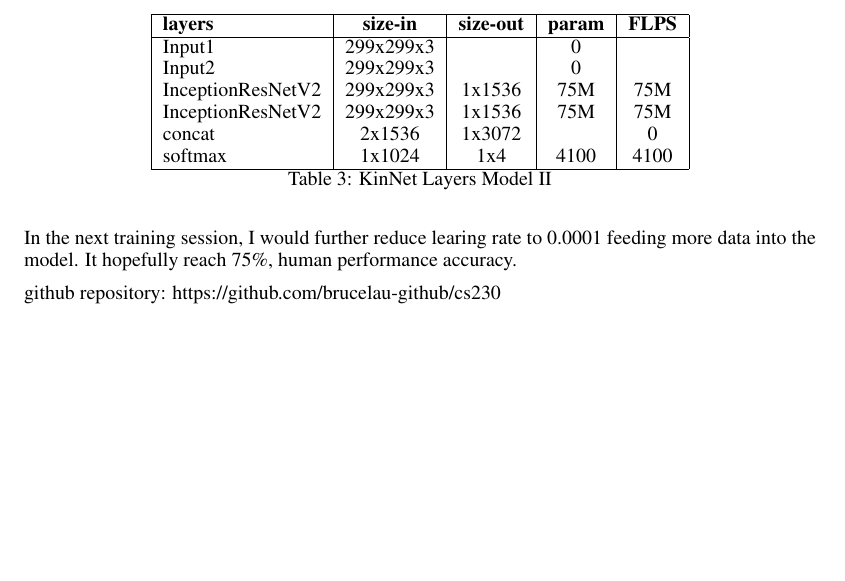
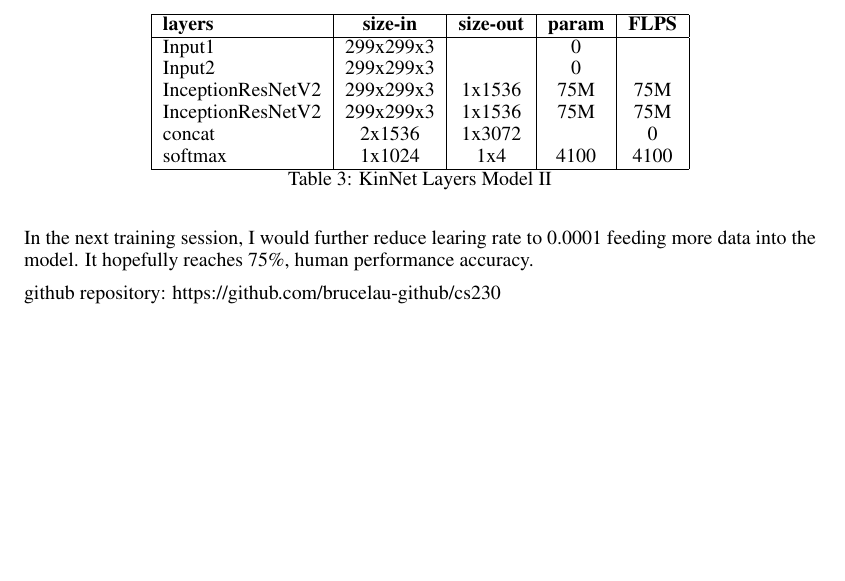
Before and after one commit to brucelau-github/cs230, a LaTeX document (docs/milestone2.tex): part of page 3 of 5, cut so that both start at the same text. Compiled offline with pdfLaTeX.

Commit message:
fix inkspace svg and grammar errors

```diff
--- a/docs/milestone2.tex
+++ b/docs/milestone2.tex
@@ -215,7 +215,7 @@ lower learning rate the model resumes to its performance on test set.
 	\label{table:3}
 \end{table}
 
-In the next training session, I would further reduce learing rate to 0.0001 feeding more data into the model. It hopefully reach 75\%, human performance accuracy.
+In the next training session, I would further reduce learing rate to 0.0001 feeding more data into the model. It hopefully reaches 75\%, human performance accuracy.
 
 github repository: https://github.com/brucelau-github/cs230
 
```
Also changed, not shown: docs/img/model_drawing1.svg.
